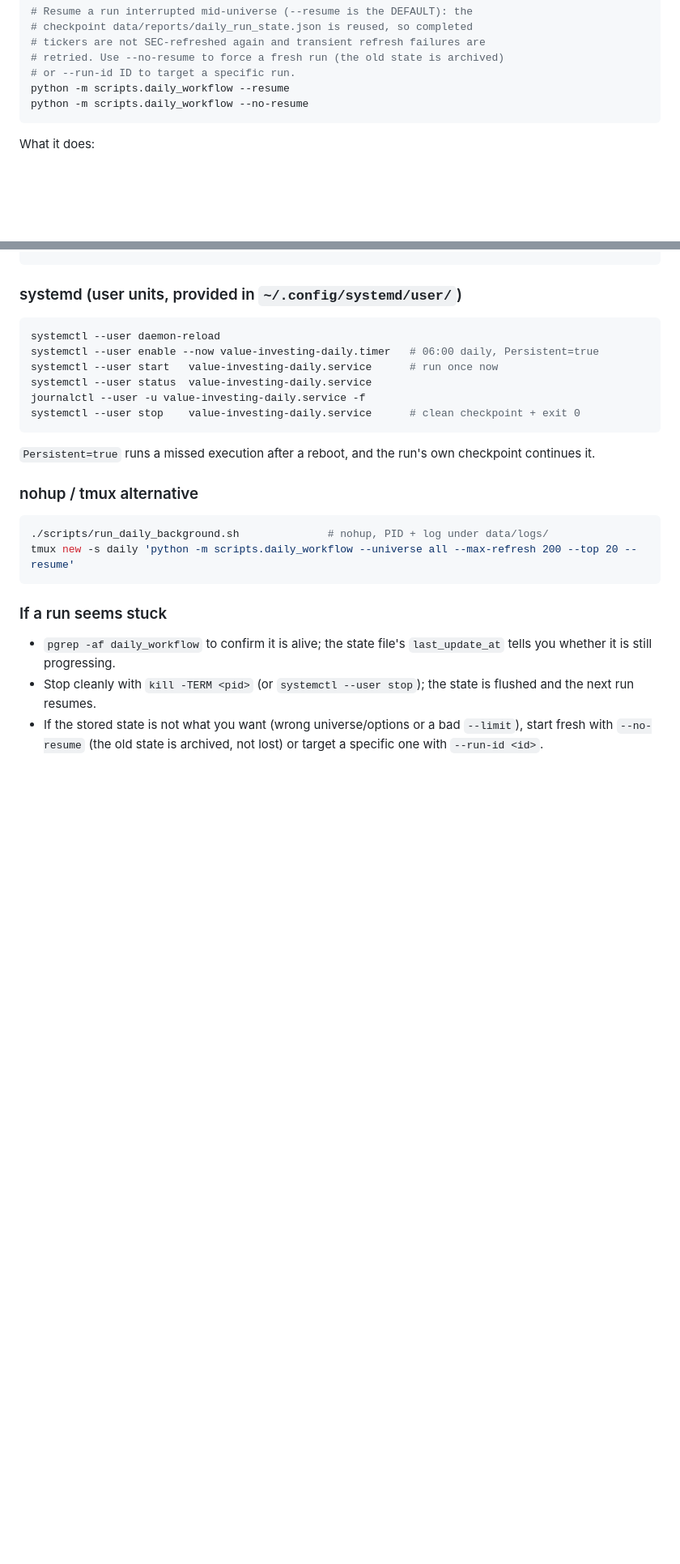
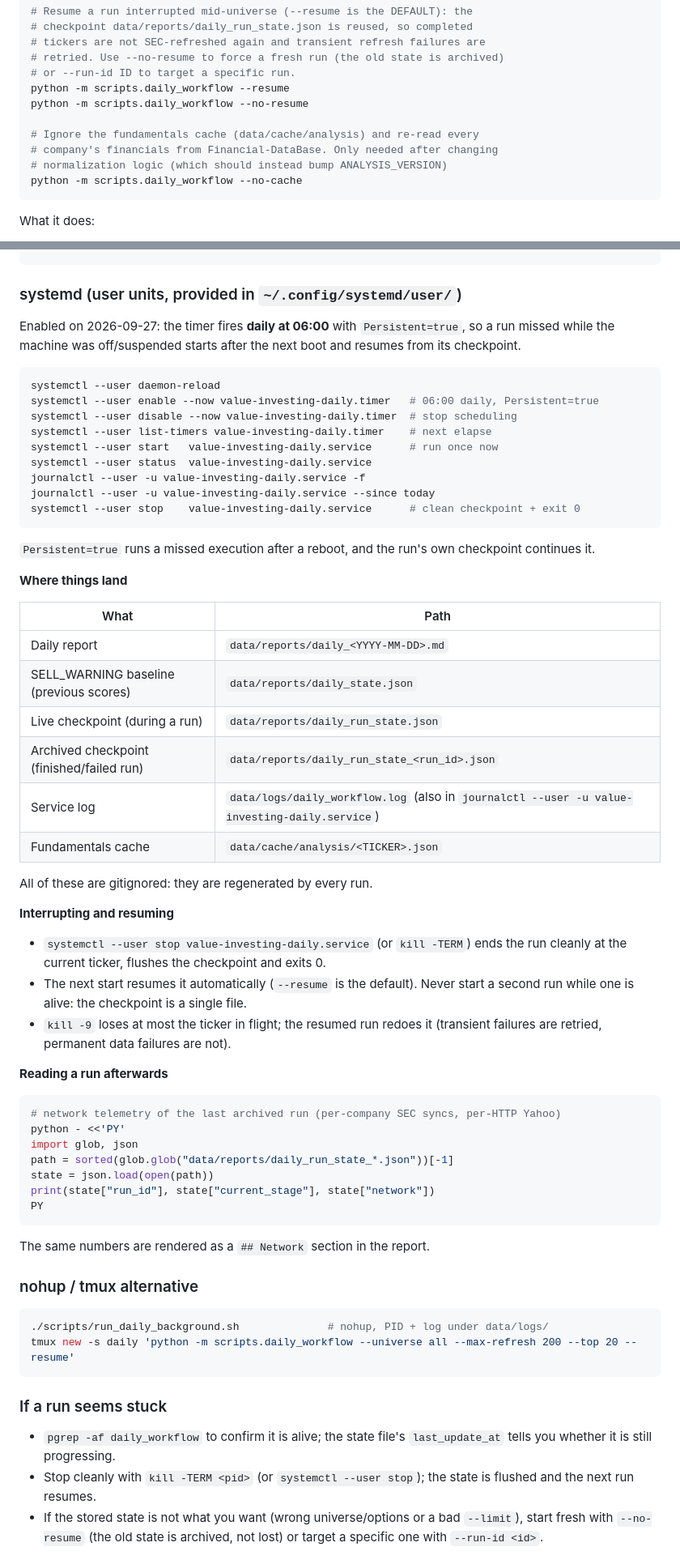
Before and after one commit to JdeJusto/Value_Investing, a Markdown page: docs/runbook_daily.md, 2 parts joined by grey strips. Shown at 81% size. Drawn GitHub-style; blank space fills up the shorter version.

````diff
--- a/docs/runbook_daily.md
+++ b/docs/runbook_daily.md
@@ -118,6 +118,11 @@ python -m scripts.daily_workflow --universe all --max-refresh 50
 # or --run-id ID to target a specific run.
 python -m scripts.daily_workflow --resume
 python -m scripts.daily_workflow --no-resume
+
+# Ignore the fundamentals cache (data/cache/analysis) and re-read every
+# company's financials from Financial-DataBase. Only needed after changing
+# normalization logic (which should instead bump ANALYSIS_VERSION)
+python -m scripts.daily_workflow --no-cache
 ```
 
 What it does:
@@ -181,17 +201,60 @@ tail -f data/reports/daily_2026-09-25.md      # last report
 
 ### systemd (user units, provided in `~/.config/systemd/user/`)
 
+Enabled on 2026-09-27: the timer fires **daily at 06:00** with
+`Persistent=true`, so a run missed while the machine was off/suspended starts
+after the next boot and resumes from its checkpoint.
+
 ```bash
 systemctl --user daemon-reload
 systemctl --user enable --now value-investing-daily.timer   # 06:00 daily, Persistent=true
+systemctl --user disable --now value-investing-daily.timer  # stop scheduling
+systemctl --user list-timers value-investing-daily.timer    # next elapse
 systemctl --user start   value-investing-daily.service      # run once now
 systemctl --user status  value-investing-daily.service
 journalctl --user -u value-investing-daily.service -f
+journalctl --user -u value-investing-daily.service --since today
 systemctl --user stop    value-investing-daily.service      # clean checkpoint + exit 0
 ```
 
 `Persistent=true` runs a missed execution after a reboot, and the run's own
 checkpoint continues it.
+
+**Where things land**
+
+| What | Path |
+| --- | --- |
+| Daily report | `data/reports/daily_<YYYY-MM-DD>.md` |
+| SELL_WARNING baseline (previous scores) | `data/reports/daily_state.json` |
+| Live checkpoint (during a run) | `data/reports/daily_run_state.json` |
+| Archived checkpoint (finished/failed run) | `data/reports/daily_run_state_<run_id>.json` |
+| Service log | `data/logs/daily_workflow.log` (also in `journalctl --user -u value-investing-daily.service`) |
+| Fundamentals cache | `data/cache/analysis/<TICKER>.json` |
+
+All of these are gitignored: they are regenerated by every run.
+
+**Interrupting and resuming**
+
+- `systemctl --user stop value-investing-daily.service` (or `kill -TERM`) ends
+  the run cleanly at the current ticker, flushes the checkpoint and exits 0.
+- The next start resumes it automatically (`--resume` is the default). Never
+  start a second run while one is alive: the checkpoint is a single file.
+- `kill -9` loses at most the ticker in flight; the resumed run redoes it
+  (transient failures are retried, permanent data failures are not).
+
+**Reading a run afterwards**
+
+```bash
+# network telemetry of the last archived run (per-company SEC syncs, per-HTTP Yahoo)
+python - <<'PY'
+import glob, json
+path = sorted(glob.glob("data/reports/daily_run_state_*.json"))[-1]
+state = json.load(open(path))
+print(state["run_id"], state["current_stage"], state["network"])
+PY
+```
+
+The same numbers are rendered as a `## Network` section in the report.
 
 ### nohup / tmux alternative
 
````
Also changed, not shown: other parts of docs/runbook_daily.md (+28 -1 lines).
